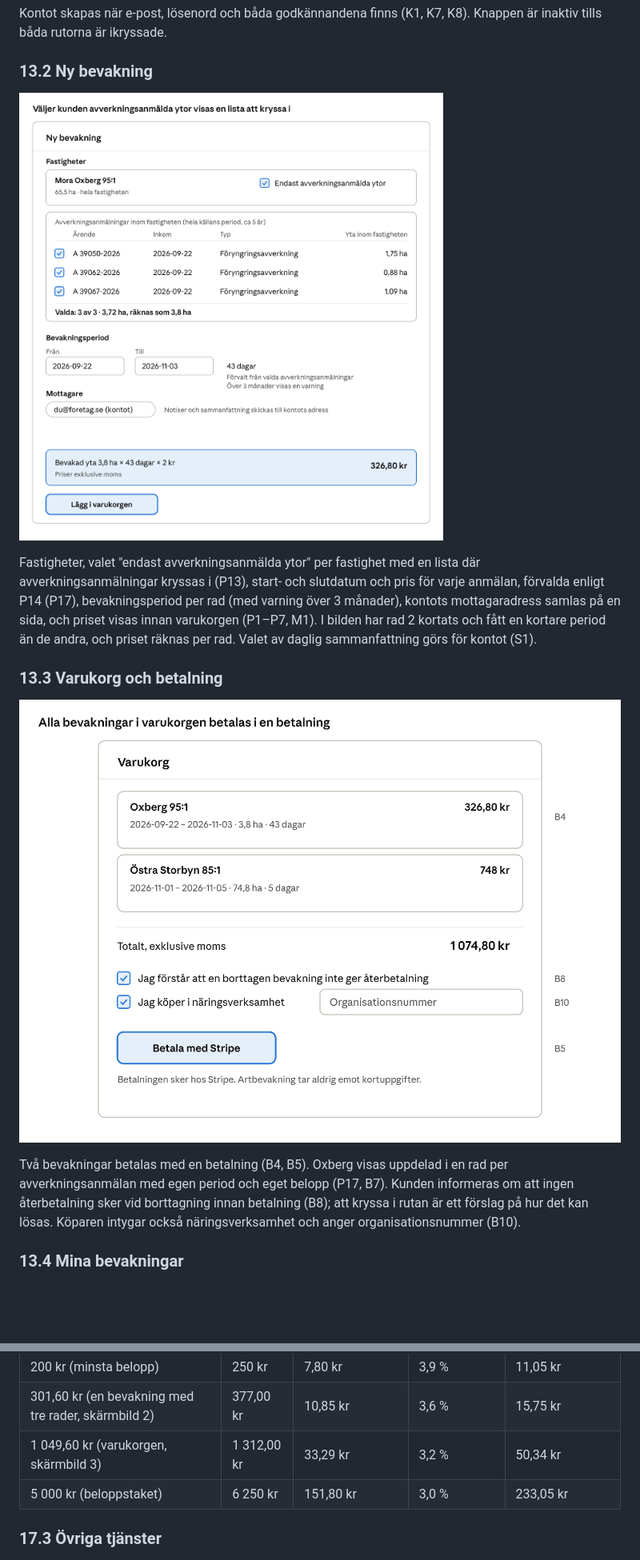
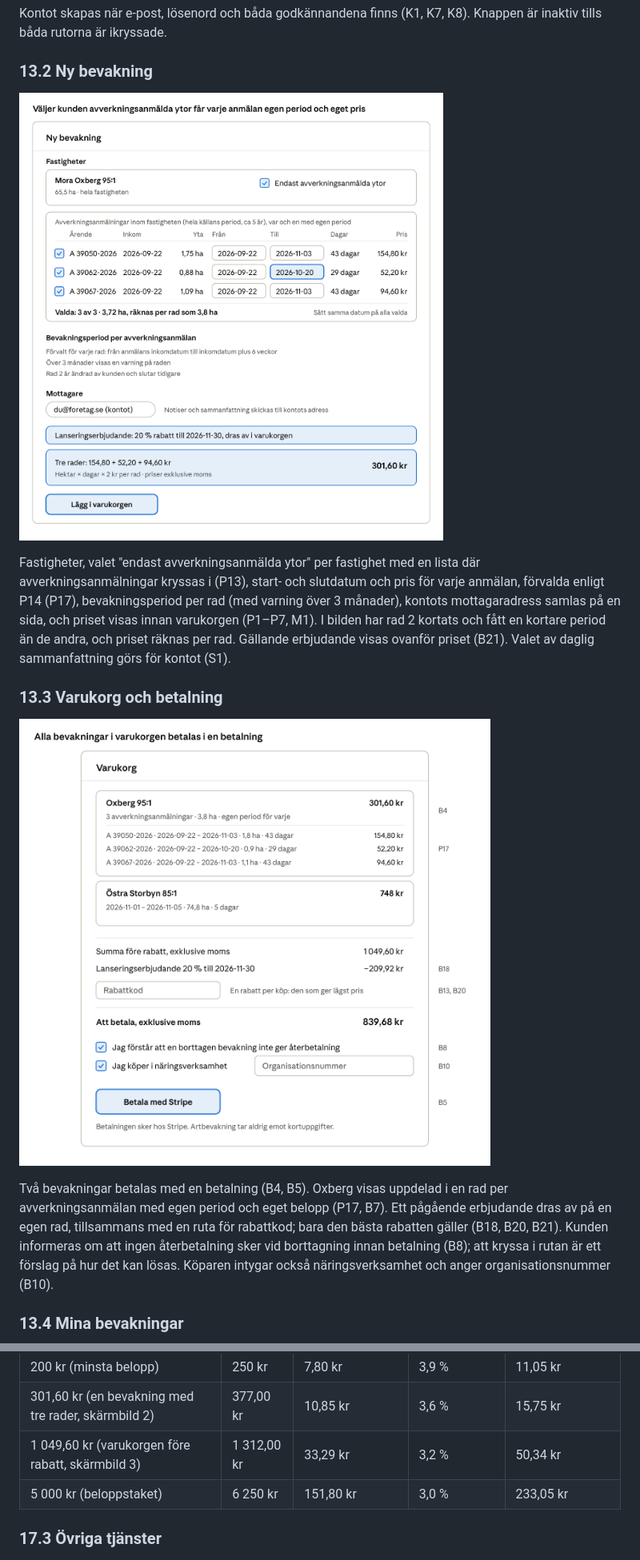
Before and after one commit to henrik-carlsson/LLVP, a Markdown page: artlarm/docs/PRD.md, 2 parts joined by grey strips. Shown at 80% size. Drawn GitHub-style; pictures changed too: artlarm/docs/img/skarmbild-2-ny-bevakning.png, artlarm/docs/img/skarmbild-3-varukorg.png; blank space fills up the shorter version.

Commit message:
Lägg till erbjudande och förstagångsrabatt (B18–B21, A8–A10) och uppdatera skärmbilder
Co-Authored-By: Claude Sonnet 5.5 <noreply@anthropic.com>

```diff
--- a/artlarm/docs/PRD.md
+++ b/artlarm/docs/PRD.md
@@ -405,13 +417,13 @@ Kontot skapas när e-post, lösenord och båda godkännandena finns (K1, K7, K8)
 
 ![Skärmbild 2: ny bevakning med pris](img/skarmbild-2-ny-bevakning.png)
 
-Fastigheter, valet "endast avverkningsanmälda ytor" per fastighet med en lista där avverkningsanmälningar kryssas i (P13), start- och slutdatum och pris för varje anmälan, förvalda enligt P14 (P17), bevakningsperiod per rad (med varning över 3 månader), kontots mottagaradress samlas på en sida, och priset visas innan varukorgen (P1–P7, M1). I bilden har rad 2 kortats och fått en kortare period än de andra, och priset räknas per rad. Valet av daglig sammanfattning görs för kontot (S1).
+Fastigheter, valet "endast avverkningsanmälda ytor" per fastighet med en lista där avverkningsanmälningar kryssas i (P13), start- och slutdatum och pris för varje anmälan, förvalda enligt P14 (P17), bevakningsperiod per rad (med varning över 3 månader), kontots mottagaradress samlas på en sida, och priset visas innan varukorgen (P1–P7, M1). I bilden har rad 2 kortats och fått en kortare period än de andra, och priset räknas per rad. Gällande erbjudande visas ovanför priset (B21). Valet av daglig sammanfattning görs för kontot (S1).
 
 ### 13.3 Varukorg och betalning
 
 ![Skärmbild 3: varukorg och betalning](img/skarmbild-3-varukorg.png)
 
-Två bevakningar betalas med en betalning (B4, B5). Oxberg visas uppdelad i en rad per avverkningsanmälan med egen period och eget belopp (P17, B7). Kunden informeras om att ingen återbetalning sker vid borttagning innan betalning (B8); att kryssa i rutan är ett förslag på hur det kan lösas. Köparen intygar också näringsverksamhet och anger organisationsnummer (B10).
+Två bevakningar betalas med en betalning (B4, B5). Oxberg visas uppdelad i en rad per avverkningsanmälan med egen period och eget belopp (P17, B7). Ett pågående erbjudande dras av på en egen rad, tillsammans med en ruta för rabattkod; bara den bästa rabatten gäller (B18, B20, B21). Kunden informeras om att ingen återbetalning sker vid borttagning innan betalning (B8); att kryssa i rutan är ett förslag på hur det kan lösas. Köparen intygar också näringsverksamhet och anger organisationsnummer (B10).
 
 ### 13.4 Mina bevakningar
 
@@ -583,7 +595,7 @@ Avgifterna i tabellen nedan räknas på beloppet inklusive 25 % moms, med faktur
 | --- | --- | --- | --- | --- |
 | 200 kr (minsta belopp) | 250 kr | 7,80 kr | 3,9 % | 11,05 kr |
 | 301,60 kr (en bevakning med tre rader, skärmbild 2) | 377,00 kr | 10,85 kr | 3,6 % | 15,75 kr |
-| 1 049,60 kr (varukorgen, skärmbild 3) | 1 312,00 kr | 33,29 kr | 3,2 % | 50,34 kr |
+| 1 049,60 kr (varukorgen före rabatt, skärmbild 3) | 1 312,00 kr | 33,29 kr | 3,2 % | 50,34 kr |
 | 5 000 kr (beloppstaket) | 6 250 kr | 151,80 kr | 3,0 % | 233,05 kr |
 
 ### 17.3 Övriga tjänster
```
Also changed, not shown: other parts of artlarm/docs/PRD.md (+12 -0 lines), artlarm/CONTEXT.md (+8 -0 lines), artlarm/docs/img/skarmbild-4-mina-bevakningar.png, artlarm/docs/img/skarmbild-6-notismejl.png.
